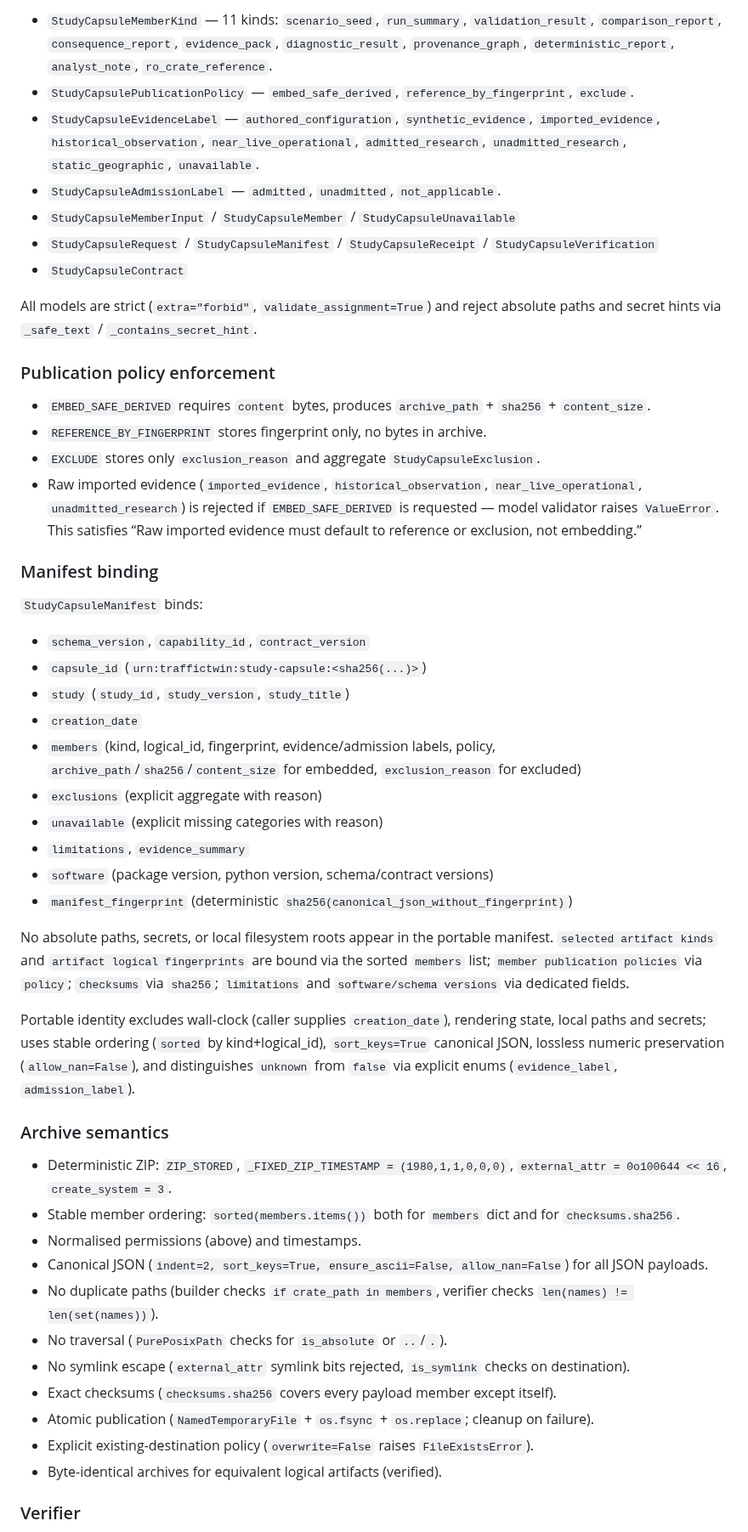
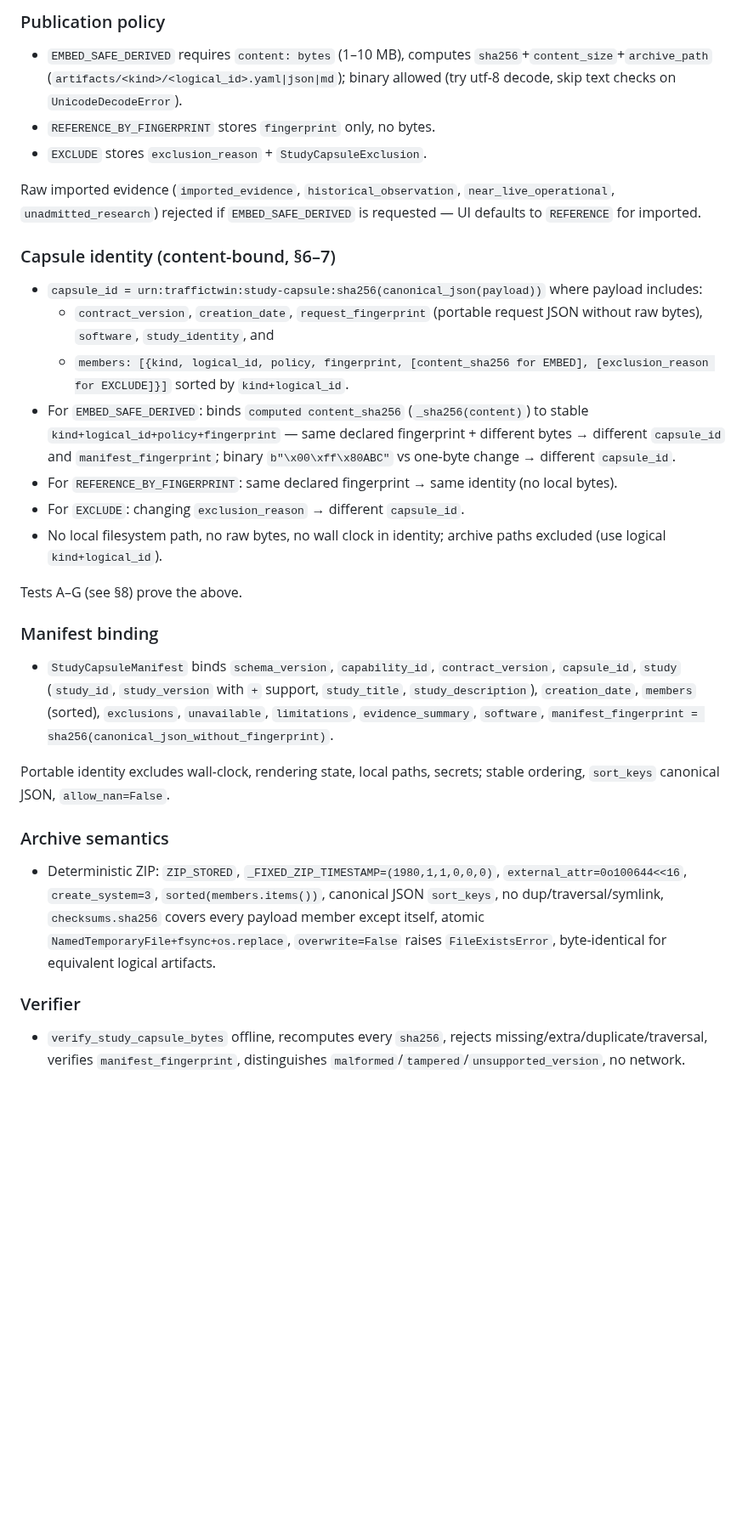
Before and after one commit to Abdulla4akash/traffictwin, a Markdown page: docs/quality/v3_study_capsule_review.md, the part around one of its changes. Shown at 85% size. Rendered like a GitHub page; blank space fills up the shorter version.

```diff
--- a/docs/quality/v3_study_capsule_review.md
+++ b/docs/quality/v3_study_capsule_review.md
@@ -18,67 +51,30 @@ limitations) with bounded publication policies.
 
-- `StudyCapsuleMemberKind` — 11 kinds: `scenario_seed`, `run_summary`, `validation_result`,
-  `comparison_report`, `consequence_report`, `evidence_pack`, `diagnostic_result`,
-  `provenance_graph`, `deterministic_report`, `analyst_note`, `ro_crate_reference`.
-- `StudyCapsulePublicationPolicy` — `embed_safe_derived`, `reference_by_fingerprint`, `exclude`.
-- `StudyCapsuleEvidenceLabel` — `authored_configuration`, `synthetic_evidence`,
-  `imported_evidence`, `historical_observation`, `near_live_operational`, `admitted_research`,
-  `unadmitted_research`, `static_geographic`, `unavailable`.
-- `StudyCapsuleAdmissionLabel` — `admitted`, `unadmitted`, `not_applicable`.
-- `StudyCapsuleMemberInput` / `StudyCapsuleMember` / `StudyCapsuleUnavailable`
-- `StudyCapsuleRequest` / `StudyCapsuleManifest` / `StudyCapsuleReceipt` / `StudyCapsuleVerification`
-- `StudyCapsuleContract`
+### Publication policy
+- `EMBED_SAFE_DERIVED` requires `content: bytes` (1–10 MB), computes `sha256`+`content_size`+`archive_path` (`artifacts/<kind>/<logical_id>.yaml|json|md`); binary allowed (try utf-8 decode, skip text checks on `UnicodeDecodeError`).
+- `REFERENCE_BY_FINGERPRINT` stores `fingerprint` only, no bytes.
+- `EXCLUDE` stores `exclusion_reason` + `StudyCapsuleExclusion`.
 
-All models are strict (`extra="forbid"`, `validate_assignment=True`) and reject absolute
-paths and secret hints via `_safe_text` / `_contains_secret_hint`.
+Raw imported evidence (`imported_evidence`, `historical_observation`, `near_live_operational`, `unadmitted_research`) rejected if `EMBED_SAFE_DERIVED` is requested — UI defaults to `REFERENCE` for imported.
 
-### Publication policy enforcement
+### Capsule identity (content-bound, §6–7)
+- `capsule_id = urn:traffictwin:study-capsule:sha256(canonical_json(payload))` where payload includes:
+  - `contract_version`, `creation_date`, `request_fingerprint` (portable request JSON without raw bytes), `software`, `study_identity`, and
+  - `members: [{kind, logical_id, policy, fingerprint, [content_sha256 for EMBED], [exclusion_reason for EXCLUDE]}]` sorted by `kind+logical_id`.
+- For `EMBED_SAFE_DERIVED`: binds `computed content_sha256` (`_sha256(content)`) to stable `kind+logical_id+policy+fingerprint` — same declared fingerprint + different bytes → different `capsule_id` and `manifest_fingerprint`; binary `b"\x00\xff\x80ABC"` vs one-byte change → different `capsule_id`.
+- For `REFERENCE_BY_FINGERPRINT`: same declared fingerprint → same identity (no local bytes).
+- For `EXCLUDE`: changing `exclusion_reason` → different `capsule_id`.
+- No local filesystem path, no raw bytes, no wall clock in identity; archive paths excluded (use logical `kind+logical_id`).
 
-- `EMBED_SAFE_DERIVED` requires `content` bytes, produces `archive_path` + `sha256` + `content_size`.
-- `REFERENCE_BY_FINGERPRINT` stores fingerprint only, no bytes in archive.
-- `EXCLUDE` stores only `exclusion_reason` and aggregate `StudyCapsuleExclusion`.
-- Raw imported evidence (`imported_evidence`, `historical_observation`,
-  `near_live_operational`, `unadmitted_research`) is rejected if `EMBED_SAFE_DERIVED` is requested
-  — model validator raises `ValueError`. This satisfies “Raw imported evidence must default to
-  reference or exclusion, not embedding.”
+Tests A–G (see §8) prove the above.
 
 ### Manifest binding
+- `StudyCapsuleManifest` binds `schema_version`, `capability_id`, `contract_version`, `capsule_id`, `study` (`study_id`, `study_version` with `+` support, `study_title`, `study_description`), `creation_date`, `members` (sorted), `exclusions`, `unavailable`, `limitations`, `evidence_summary`, `software`, `manifest_fingerprint = sha256(canonical_json_without_fingerprint)`.
 
-`StudyCapsuleManifest` binds:
-
-- `schema_version`, `capability_id`, `contract_version`
-- `capsule_id` (`urn:traffictwin:study-capsule:<sha256(...)>`)
-- `study` (`study_id`, `study_version`, `study_title`)
-- `creation_date`
-- `members` (kind, logical_id, fingerprint, evidence/admission labels, policy, `archive_path`/`sha256`/`content_size` for embedded, `exclusion_reason` for excluded)
-- `exclusions` (explicit aggregate with reason)
-- `unavailable` (explicit missing categories with reason)
-- `limitations`, `evidence_summary`
-- `software` (package version, python version, schema/contract versions)
-- `manifest_fingerprint` (deterministic `sha256(canonical_json_without_fingerprint)`)
-
-No absolute paths, secrets, or local filesystem roots appear in the portable manifest.
-`selected artifact kinds` and `artifact logical fingerprints` are bound via the sorted
-`members` list; `member publication policies` via `policy`; `checksums` via `sha256`;
-`limitations` and `software/schema versions` via dedicated fields.
-
-Portable identity excludes wall-clock (caller supplies `creation_date`), rendering state,
-local paths and secrets; uses stable ordering (`sorted` by kind+logical_id), `sort_keys=True`
-canonical JSON, lossless numeric preservation (`allow_nan=False`), and distinguishes
-`unknown` from `false` via explicit enums (`evidence_label`, `admission_label`).
+Portable identity excludes wall-clock, rendering state, local paths, secrets; stable ordering, `sort_keys` canonical JSON, `allow_nan=False`.
 
 ### Archive semantics
-
-- Deterministic ZIP: `ZIP_STORED`, `_FIXED_ZIP_TIMESTAMP = (1980,1,1,0,0,0)`, `external_attr = 0o100644 << 16`, `create_system = 3`.
-- Stable member ordering: `sorted(members.items())` both for `members` dict and for `checksums.sha256`.
-- Normalised permissions (above) and timestamps.
-- Canonical JSON (`indent=2, sort_keys=True, ensure_ascii=False, allow_nan=False`) for all JSON payloads.
-- No duplicate paths (builder checks `if crate_path in members`, verifier checks `len(names) != len(set(names))`).
-- No traversal (`PurePosixPath` checks for `is_absolute` or `..`/`.`).
-- No symlink escape (`external_attr` symlink bits rejected, `is_symlink` checks on destination).
-- Exact checksums (`checksums.sha256` covers every payload member except itself).
-- Atomic publication (`NamedTemporaryFile` + `os.fsync` + `os.replace`; cleanup on failure).
-- Explicit existing-destination policy (`overwrite=False` raises `FileExistsError`).
-- Byte-identical archives for equivalent logical artifacts (verified).
+- Deterministic ZIP: `ZIP_STORED`, `_FIXED_ZIP_TIMESTAMP=(1980,1,1,0,0,0)`, `external_attr=0o100644<<16`, `create_system=3`, `sorted(members.items())`, canonical JSON `sort_keys`, no dup/traversal/symlink, `checksums.sha256` covers every payload member except itself, atomic `NamedTemporaryFile+fsync+os.replace`, `overwrite=False` raises `FileExistsError`, byte-identical for equivalent logical artifacts.
 
 ### Verifier
+- `verify_study_capsule_bytes` offline, recomputes every `sha256`, rejects missing/extra/duplicate/traversal, verifies `manifest_fingerprint`, distinguishes `malformed`/`tampered`/`unsupported_version`, no network.
 
```
Also changed, not shown: other parts of docs/quality/v3_study_capsule_review.md (+118 -208 lines).
